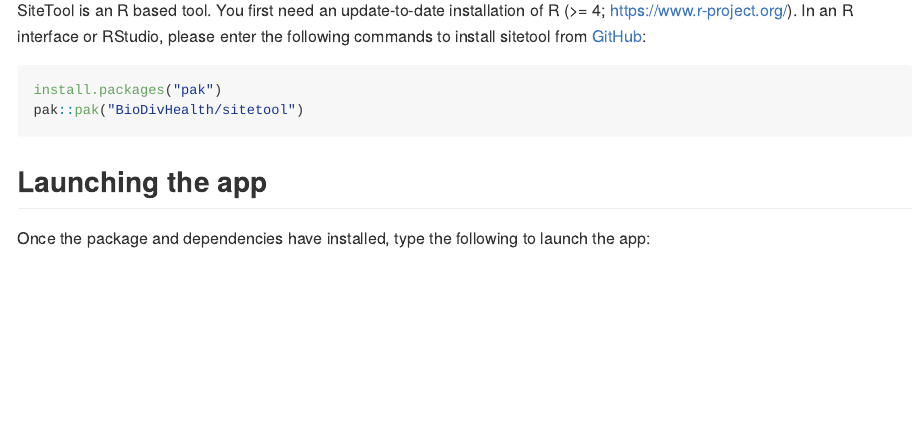
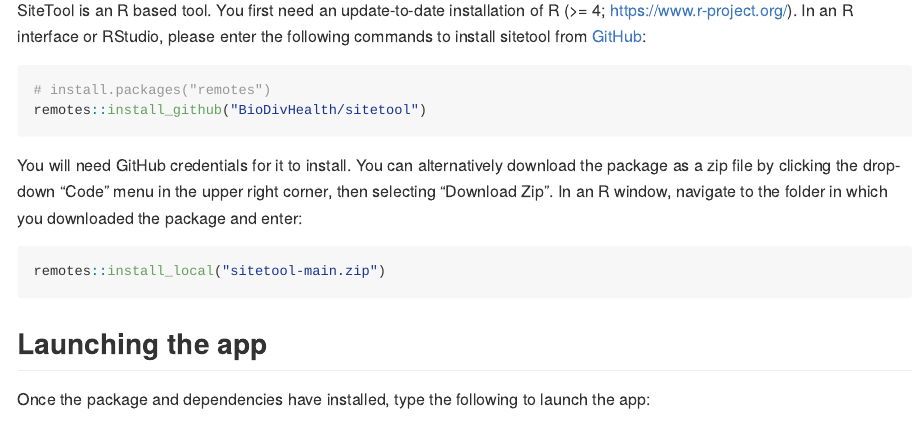
Before and after one commit to BioDivHealth/sitetool, an R Markdown document (README.Rmd): the page in a window 1100 px wide, from 580 px down. The pictures show the output file README.md that the author committed with the source, drawn offline in the style of GitHub.

Commit message:
documentation and tests

````diff
--- a/README.Rmd
+++ b/README.Rmd
@@ -46,8 +42,18 @@
 sitetool from [GitHub](https://github.com/):
 
 ``` r
-install.packages("pak")
-pak::pak("BioDivHealth/sitetool")
+# install.packages("remotes")
+remotes::install_github("BioDivHealth/sitetool")
+```
+
+You will need GitHub credentials for it to install. You can
+alternatively download the package as a zip file by clicking the
+drop-down "Code" menu in the upper right corner, then selecting
+"Download Zip". In an R window, navigate to the folder in which you
+downloaded the package and enter:
+
+``` r
+remotes::install_local("sitetool-main.zip")
 ```
 
 ## Launching the app
````
Also changed, not shown: README.md, README.Rmd (18 more changed lines), 2 other files.
